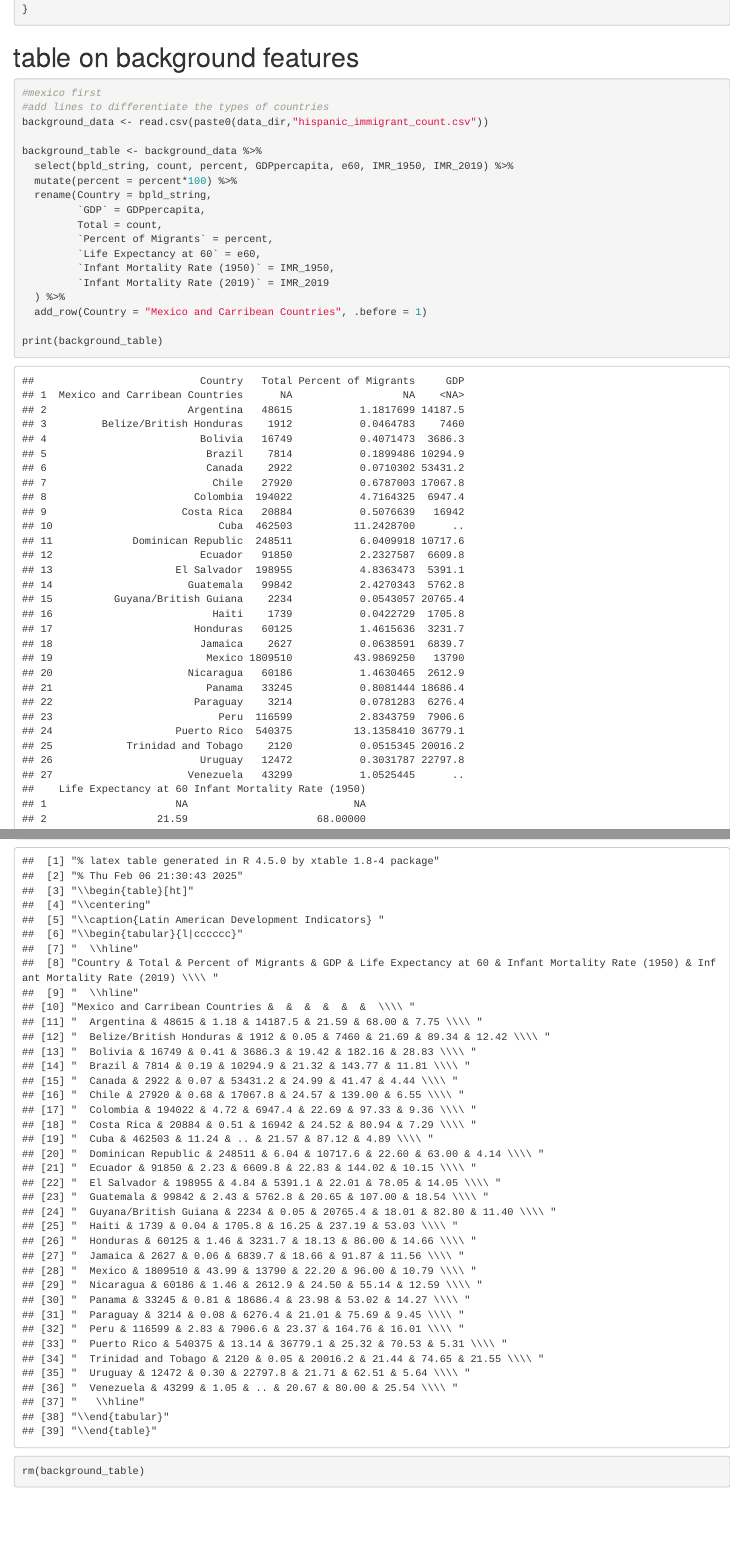
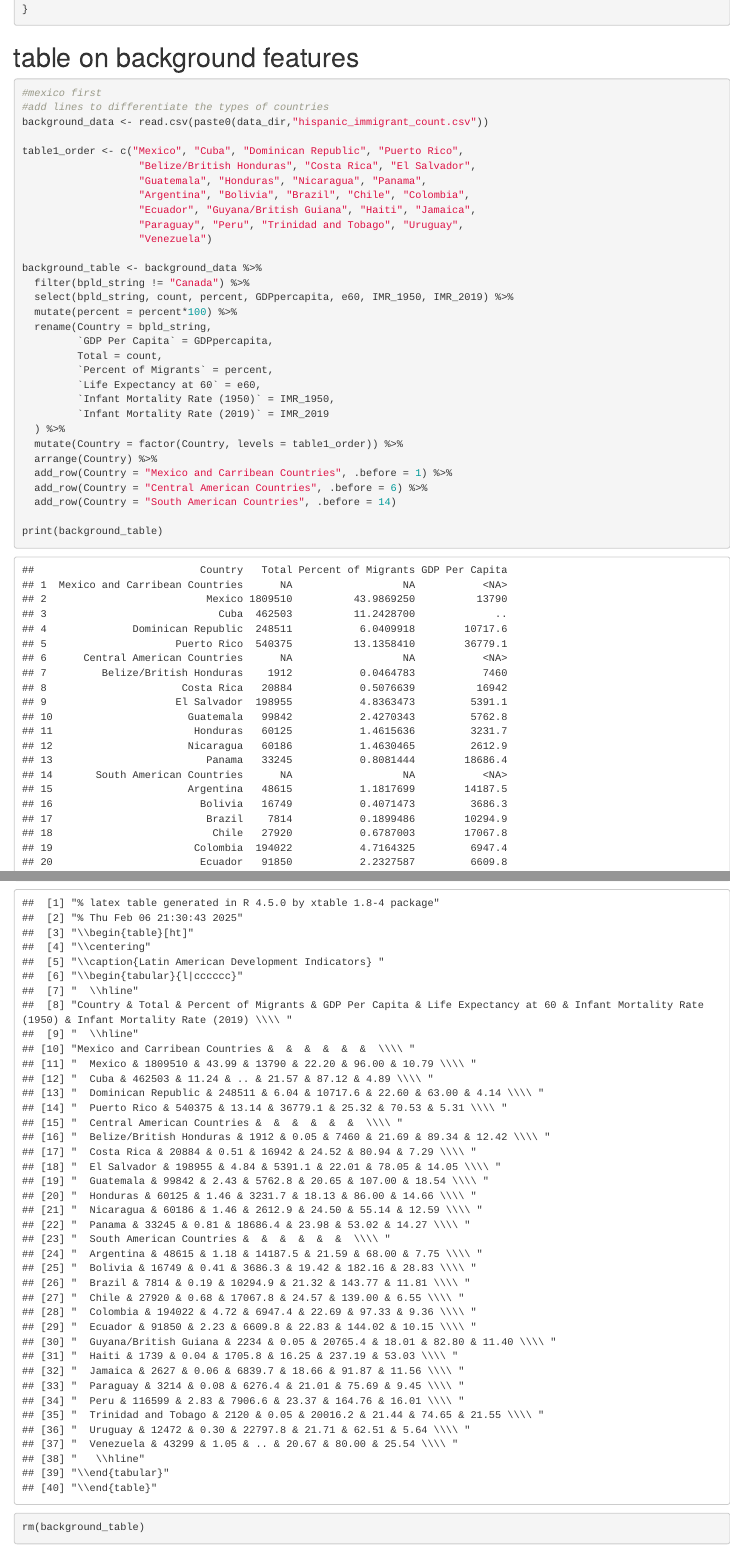
Before and after one commit to chrissoria/international_migration_ses, an R Markdown document (tables/r_tables/tables.Rmd): the page in a window 1100 px wide, from 7380 px down, and a second part further down, joined at a grey line. Rendered offline with R 4.5, knitr and Pandoc, with nearby package versions; some code elsewhere in the file could not run offline.

Commit message:
reordering table 1 countries

```diff
--- a/tables/r_tables/tables.Rmd
+++ b/tables/r_tables/tables.Rmd
@@ -277,18 +277,31 @@ adjust_latex_rows <- function(latex_code, adjustments) {
 #add lines to differentiate the types of countries
 background_data <- read.csv(paste0(data_dir,"hispanic_immigrant_count.csv"))
 
+table1_order <- c("Mexico", "Cuba", "Dominican Republic", "Puerto Rico",
+                   "Belize/British Honduras", "Costa Rica", "El Salvador",
+                   "Guatemala", "Honduras", "Nicaragua", "Panama",
+                   "Argentina", "Bolivia", "Brazil", "Chile", "Colombia",
+                   "Ecuador", "Guyana/British Guiana", "Haiti", "Jamaica",
+                   "Paraguay", "Peru", "Trinidad and Tobago", "Uruguay",
+                   "Venezuela")
+
 background_table <- background_data %>%
+  filter(bpld_string != "Canada") %>%
   select(bpld_string, count, percent, GDPpercapita, e60, IMR_1950, IMR_2019) %>%
   mutate(percent = percent*100) %>%
   rename(Country = bpld_string,
-         `GDP` = GDPpercapita,
+         `GDP Per Capita` = GDPpercapita,
          Total = count,
          `Percent of Migrants` = percent,
          `Life Expectancy at 60` = e60,
          `Infant Mortality Rate (1950)` = IMR_1950,
          `Infant Mortality Rate (2019)` = IMR_2019
   ) %>%
-  add_row(Country = "Mexico and Carribean Countries", .before = 1)
+  mutate(Country = factor(Country, levels = table1_order)) %>%
+  arrange(Country) %>%
+  add_row(Country = "Mexico and Carribean Countries", .before = 1) %>%
+  add_row(Country = "Central American Countries", .before = 6) %>%
+  add_row(Country = "South American Countries", .before = 14)
 
 print(background_table)
 write_xlsx(background_table, "/Users/chrissoria/Documents/Research/us_international_ses/tables/table1.xlsx")
```
Also changed, not shown: tables/Table1.xlsx, tables/r_tables/background_table.tex, 3 other files.
